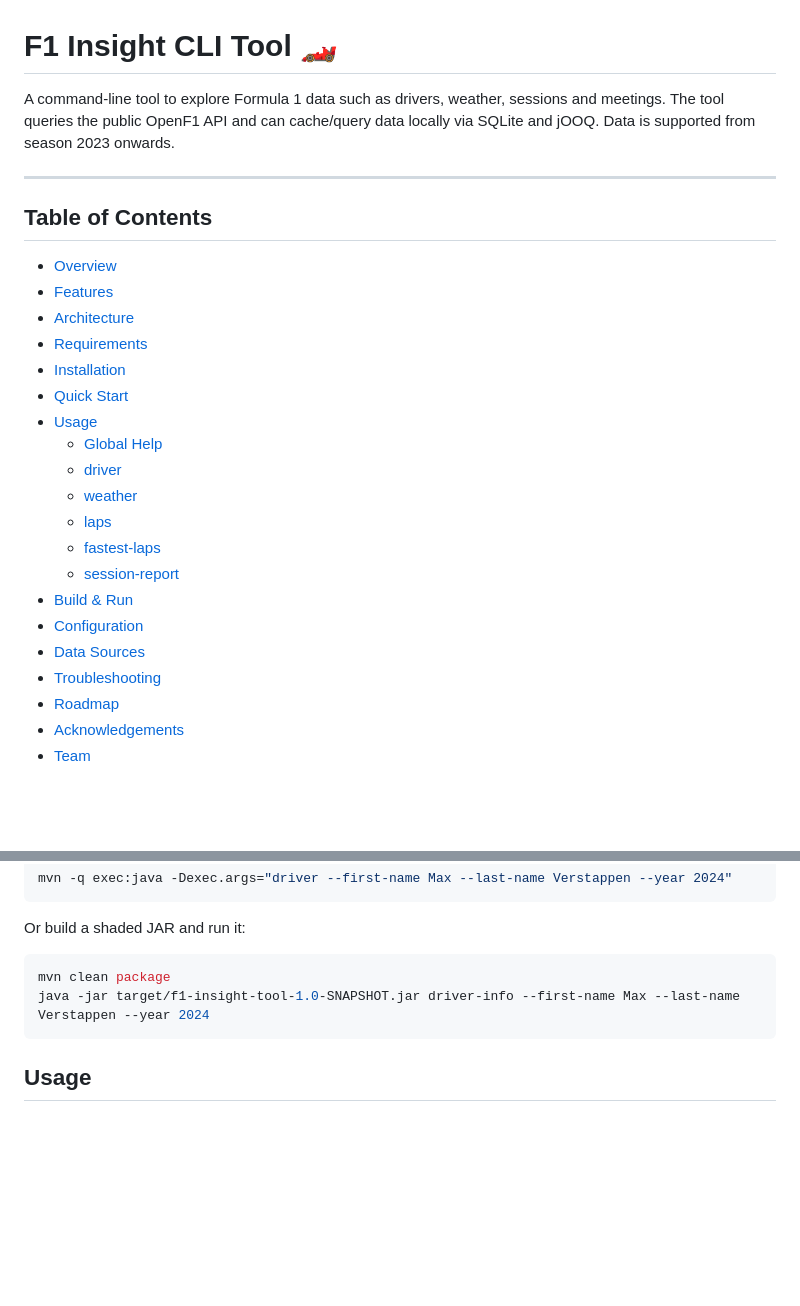
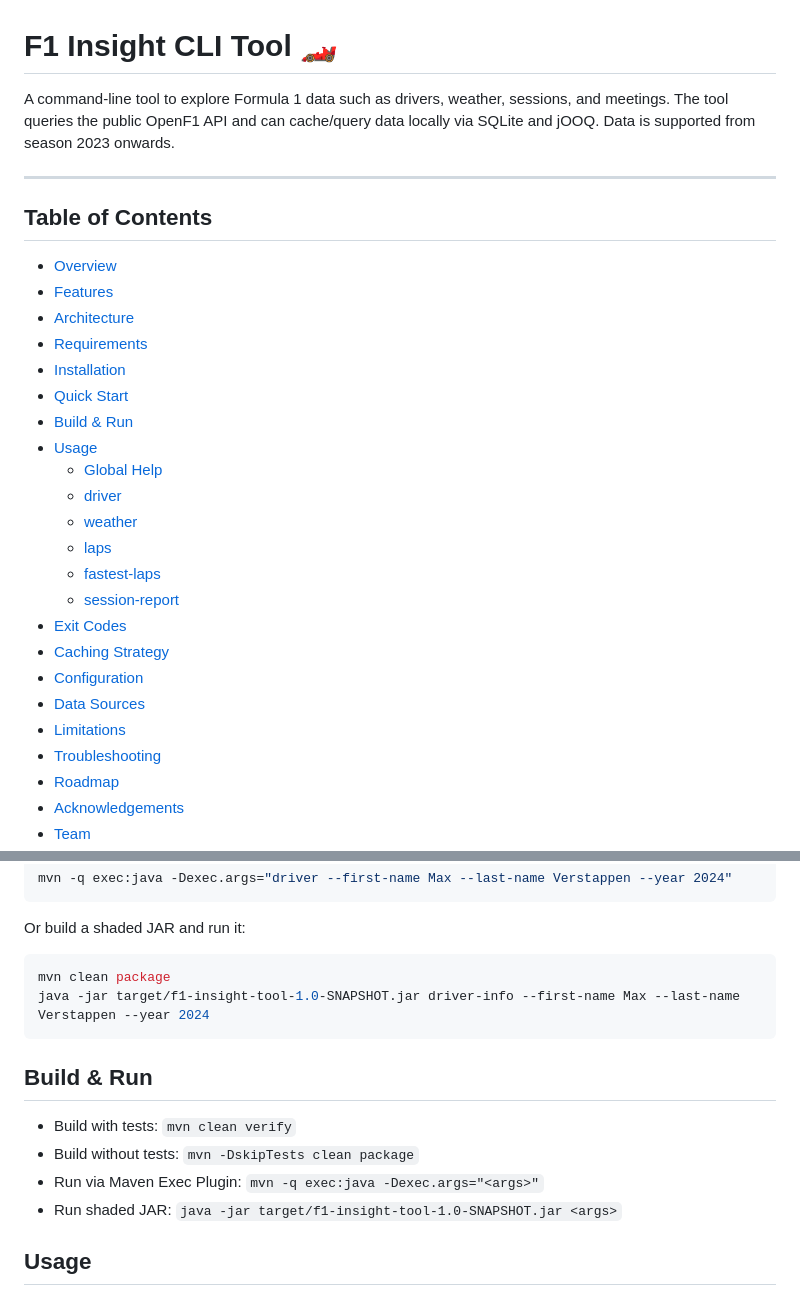
Before and after one commit to lucabritten/f1-insight-tool, a Markdown page: README.md, 2 parts joined by grey strips. Rendered like a GitHub page; blank space fills up the shorter version.

````diff
--- a/README.md
+++ b/README.md
@@ -1,6 +1,6 @@
 # F1 Insight CLI Tool 🏎️
 
-A command-line tool to explore Formula 1 data such as drivers, weather, sessions and meetings. The tool queries the public OpenF1 API and can cache/query data locally via SQLite and jOOQ. Data is supported from season 2023 onwards.
+A command-line tool to explore Formula 1 data such as drivers, weather, sessions, and meetings. The tool queries the public OpenF1 API and can cache/query data locally via SQLite and jOOQ. Data is supported from season 2023 onwards.
 
 ---
 
@@ -11,6 +11,7 @@ A command-line tool to explore Formula 1 data such as drivers, weather, sessions
 - [Requirements](#requirements)
 - [Installation](#installation)
 - [Quick Start](#quick-start)
+- [Build & Run](#build--run)
 - [Usage](#usage)
   - [Global Help](#global-help)
   - [driver](#driver)
@@ -18,9 +19,11 @@ A command-line tool to explore Formula 1 data such as drivers, weather, sessions
   - [laps](#laps)
   - [fastest-laps](#fastest-laps)
   - [session-report](#session-report)
-- [Build & Run](#build--run)
+- [Exit Codes](#exit-codes)
+- [Caching Strategy](#caching-strategy)
 - [Configuration](#configuration)
 - [Data Sources](#data-sources)
+- [Limitations](#limitations)
 - [Troubleshooting](#troubleshooting)
 - [Roadmap](#roadmap)
 - [Acknowledgements](#acknowledgements)
@@ -75,6 +78,12 @@ Or build a shaded JAR and run it:
 mvn clean package
 java -jar target/f1-insight-tool-1.0-SNAPSHOT.jar driver-info --first-name Max --last-name Verstappen --year 2024
 ```
+
+## Build & Run
+- Build with tests: `mvn clean verify`
+- Build without tests: `mvn -DskipTests clean package`
+- Run via Maven Exec Plugin: `mvn -q exec:java -Dexec.args="<args>"`
+- Run shaded JAR: `java -jar target/f1-insight-tool-1.0-SNAPSHOT.jar <args>`
 
 ## Usage
 ### Global Help
````
Also changed, not shown: other parts of README.md (+22 -9 lines).
